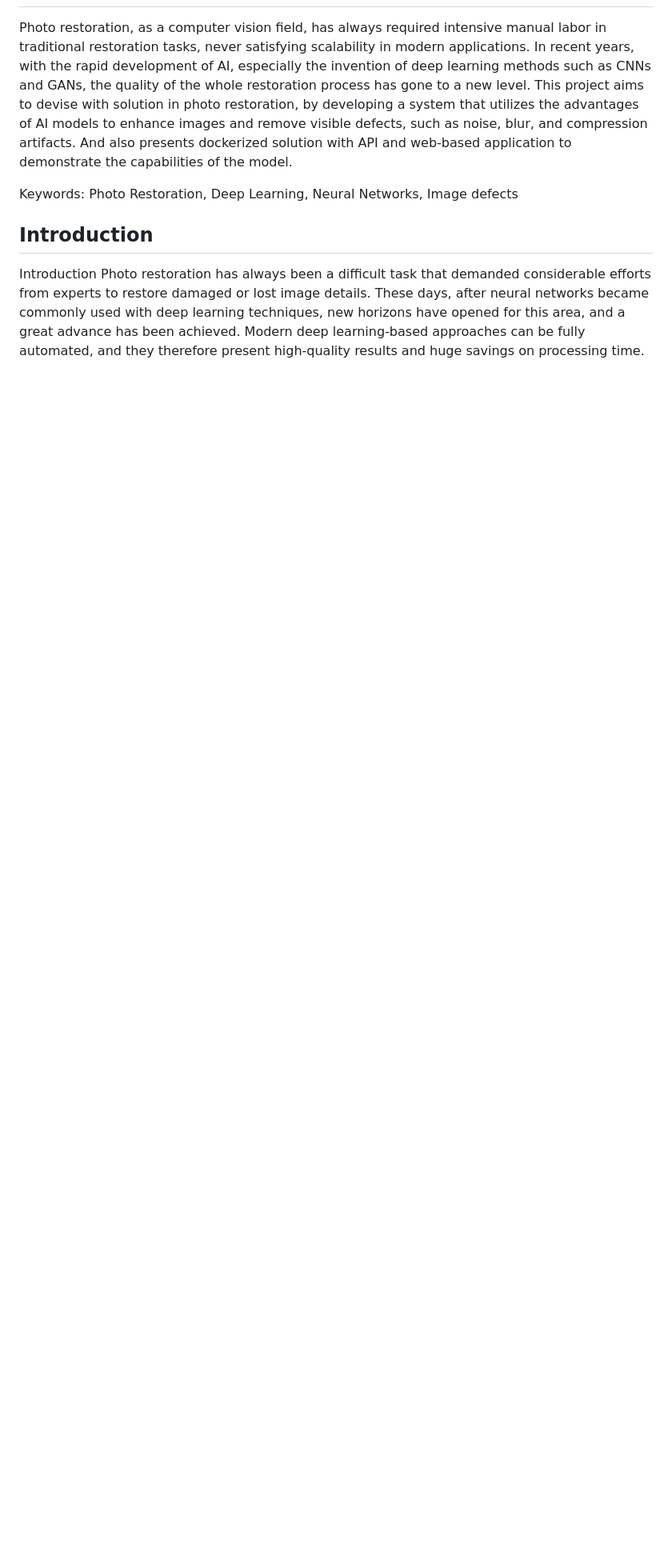
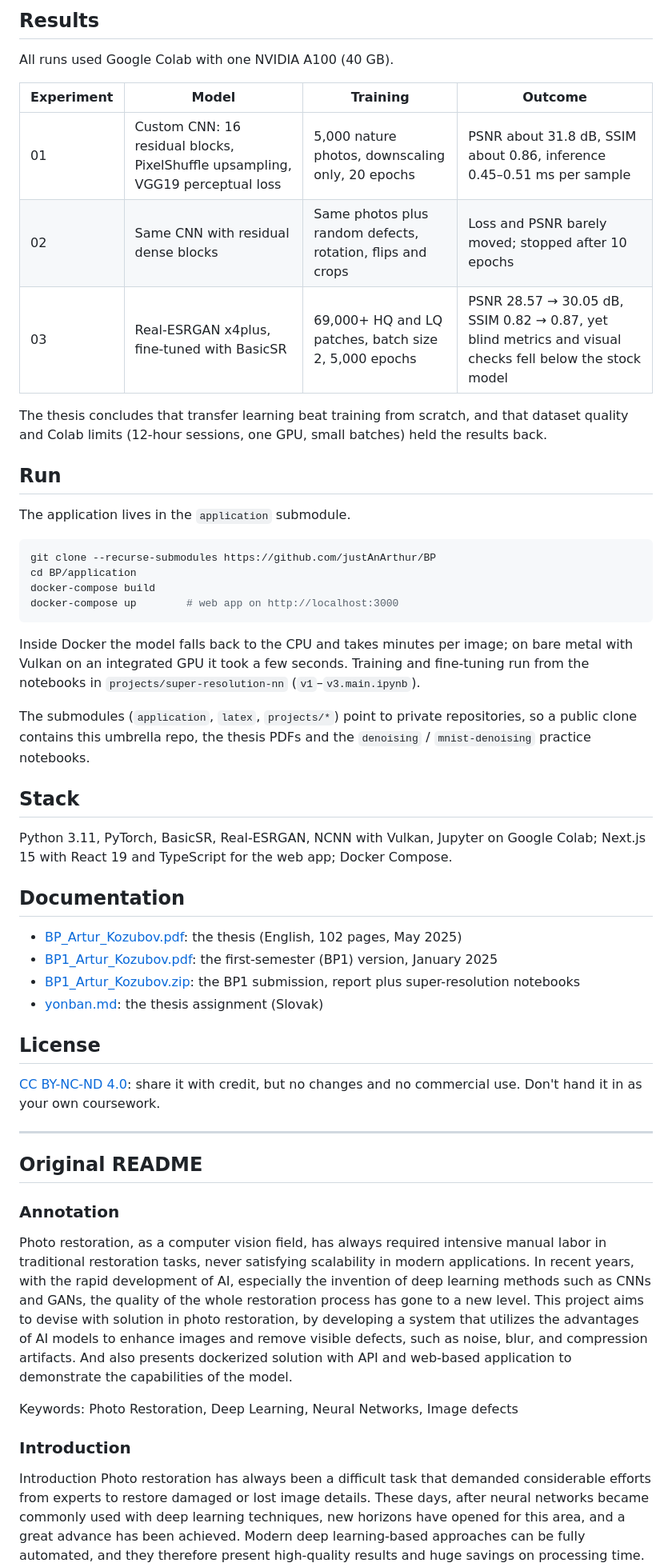
Before and after one commit to justAnArthur/BP, a Markdown page: README.md, the part around one of its changes. Shown at 80% size. Rendered like a GitHub page; blank space fills up the shorter version.

Commit message:
docs: standardize README

````diff
--- a/README.md
+++ b/README.md
@@ -2,3 +34,50 @@
+## Results
+
+All runs used Google Colab with one NVIDIA A100 (40 GB).
+
+| Experiment | Model | Training | Outcome |
+|---|---|---|---|
+| 01 | Custom CNN: 16 residual blocks, PixelShuffle upsampling, VGG19 perceptual loss | 5,000 nature photos, downscaling only, 20 epochs | PSNR about 31.8 dB, SSIM about 0.86, inference 0.45–0.51 ms per sample |
+| 02 | Same CNN with residual dense blocks | Same photos plus random defects, rotation, flips and crops | Loss and PSNR barely moved; stopped after 10 epochs |
+| 03 | Real-ESRGAN x4plus, fine-tuned with BasicSR | 69,000+ HQ and LQ patches, batch size 2, 5,000 epochs | PSNR 28.57 → 30.05 dB, SSIM 0.82 → 0.87, yet blind metrics and visual checks fell below the stock model |
+
+The thesis concludes that transfer learning beat training from scratch, and that dataset quality and Colab limits (12-hour sessions, one GPU, small batches) held the results back.
+
+## Run
+
+The application lives in the `application` submodule.
+
+```bash
+git clone --recurse-submodules https://github.com/justAnArthur/BP
+cd BP/application
+docker-compose build
+docker-compose up        # web app on http://localhost:3000
+```
+
+Inside Docker the model falls back to the CPU and takes minutes per image; on bare metal with Vulkan on an integrated GPU it took a few seconds. Training and fine-tuning run from the notebooks in `projects/super-resolution-nn` (`v1`–`v3.main.ipynb`).
+
+The submodules (`application`, `latex`, `projects/*`) point to private repositories, so a public clone contains this umbrella repo, the thesis PDFs and the `denoising` / `mnist-denoising` practice notebooks.
+
+## Stack
+
+Python 3.11, PyTorch, BasicSR, Real-ESRGAN, NCNN with Vulkan, Jupyter on Google Colab; Next.js 15 with React 19 and TypeScript for the web app; Docker Compose.
+
+## Documentation
+
+- [BP_Artur_Kozubov.pdf](BP_Artur_Kozubov.pdf): the thesis (English, 102 pages, May 2025)
+- [BP1_Artur_Kozubov.pdf](BP1_Artur_Kozubov.pdf): the first-semester (BP1) version, January 2025
+- [BP1_Artur_Kozubov.zip](BP1_Artur_Kozubov.zip): the BP1 submission, report plus super-resolution notebooks
+- [yonban.md](yonban.md): the thesis assignment (Slovak)
+
+## License
+
+[CC BY-NC-ND 4.0](LICENSE): share it with credit, but no changes and no commercial use. Don't hand it in as your own coursework.
+
+---
+
+## Original README
+
+### Annotation
 
 Photo restoration, as a computer vision field, has always required intensive manual labor
 in traditional restoration tasks, never satisfying scalability in modern applications. In
@@ -12,7 +91,7 @@ capabilities of the model.
 
 Keywords: Photo Restoration, Deep Learning, Neural Networks, Image defects
 
-## Introduction
+### Introduction
 
 Introduction
 Photo restoration has always been a difficult task that demanded considerable efforts
````
Also changed, not shown: other parts of README.md (+34 -2 lines).
